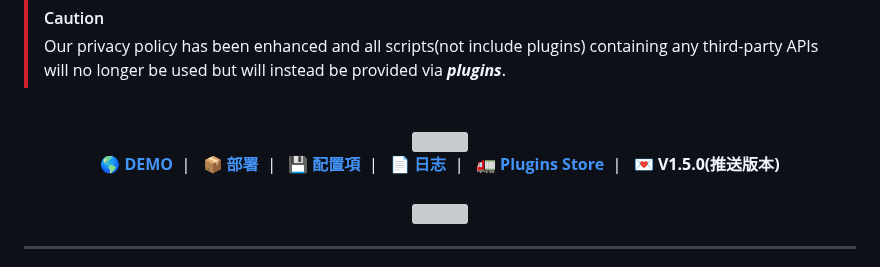
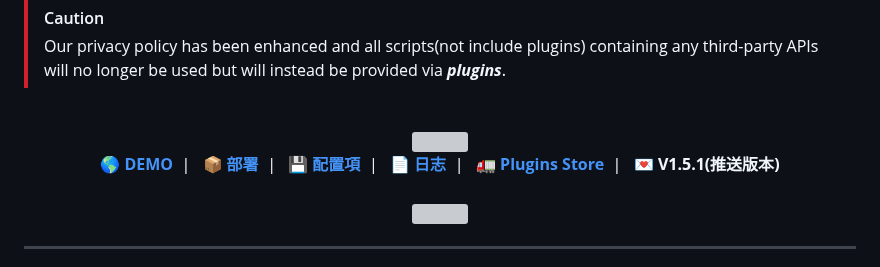
Before and after one commit to JerryIs-strong/Arona, a Markdown page: README.md, the part around one of its changes. GitHub-like rendering; grey boxes are pictures that could not be loaded.

```diff
--- a/README.md
+++ b/README.md
@@ -12,7 +12,7 @@
     <a href="#-配置項" target="blank"><strong>💾 配置項</strong></a>&nbsp;&nbsp;|&nbsp;&nbsp;
     <a href="#-更新日志" target="blank"><strong>📄 日志</strong></a>&nbsp;&nbsp;|&nbsp;&nbsp;
     <a href="https://github.com/JerryIs-strong/pw-plugins-repo" target="blank"><strong>🚛 Plugins Store</strong></a>&nbsp;&nbsp;|&nbsp;&nbsp;
-    <strong>💌 V1.5.0(推送版本)</strong>
+    <strong>💌 V1.5.1(推送版本)</strong>
     <br/>
     <br/>
     <div>
```
Also changed, not shown: other parts of README.md (+1 -1 lines).
